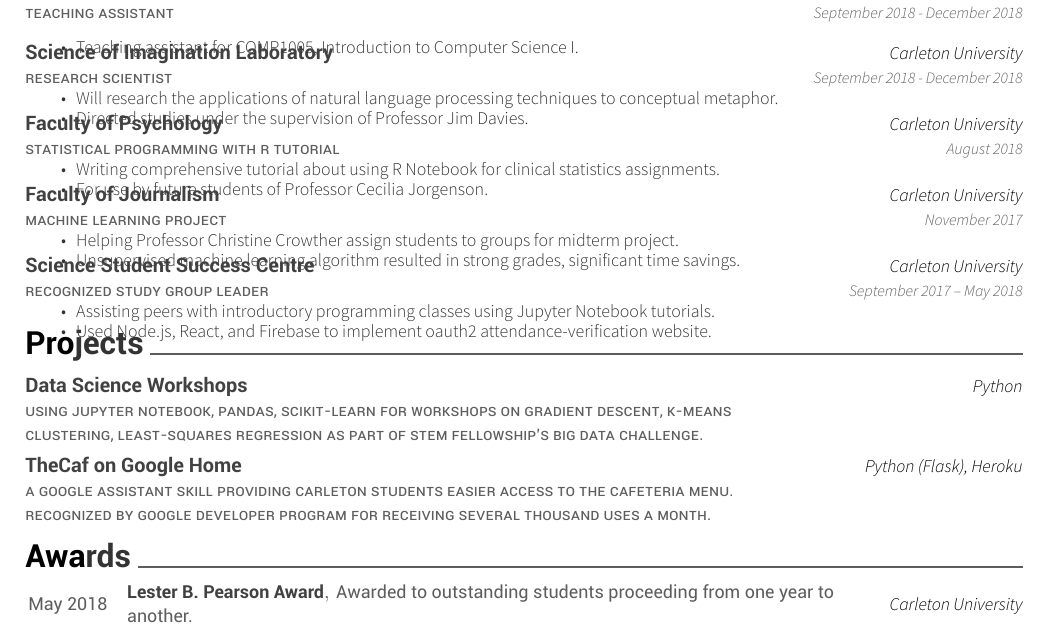
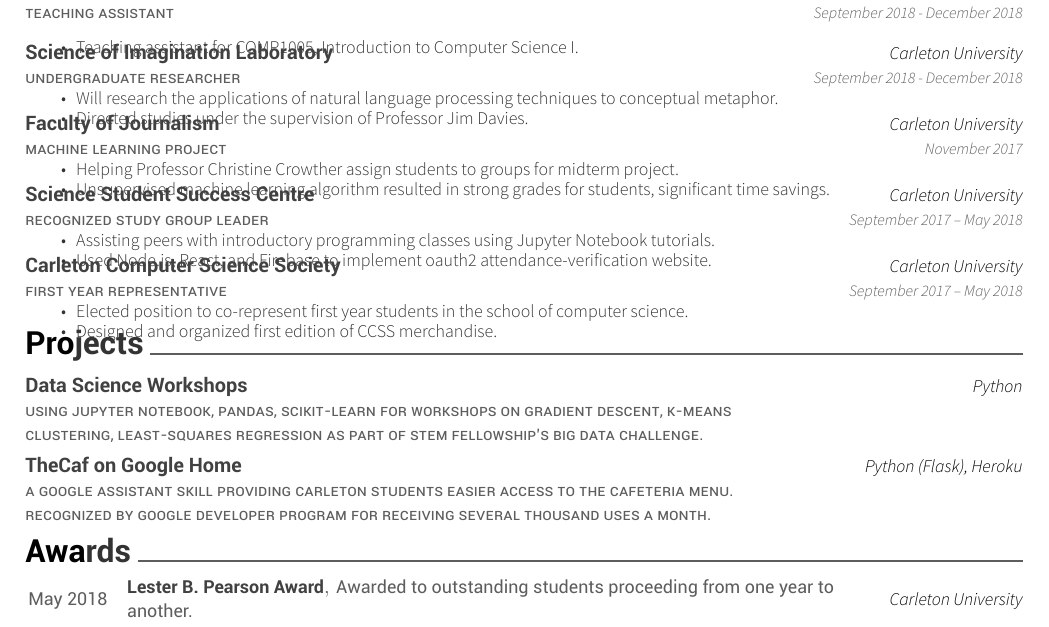
Before and after one commit to jacobdanovitch/overleaf_resume, a LaTeX CV (resume.tex): part of the page, cut so that both start at the same text. Compiled offline with XeLaTeX.

Commit message:
Updates from ShareLaTeX

```diff
--- a/resume.tex
+++ b/resume.tex
@@ -110,7 +110,7 @@
 
     \vspace{-4mm}
     \cventry
-      {Research Scientist}
+      {Undergraduate Researcher}
       {Science of Imagination Laboratory}
       {Carleton University}
       {September 2018 - December 2018}
@@ -121,24 +121,13 @@
 
     \vspace{-4mm}
     \cventry
-      {Statistical Programming with R Tutorial}
-      {Faculty of Psychology}
-      {Carleton University}
-      {August 2018}
-      {\begin{cvitems}
-      	\item{Writing comprehensive tutorial about using R Notebook for clinical statistics assignments.}
-        \item{For use by future students of Professor Cecilia Jorgenson.}
-      \end{cvitems}}
-
-    \vspace{-4mm}
-    \cventry
       {Machine Learning Project}
       {Faculty of Journalism}
       {Carleton University}
       {November 2017}
       {\begin{cvitems}
       	\item{Helping Professor Christine Crowther assign students to groups for midterm project.}
-        \item{Unsupervised machine learning algorithm resulted in strong grades, significant time savings.}
+        \item{Unsupervised machine learning algorithm resulted in strong grades for students, significant time savings.}
       \end{cvitems}}
 
     \vspace{-4mm}
@@ -150,6 +139,17 @@
 	{\begin{cvitems}
 		\item {Assisting peers with introductory programming classes using Jupyter Notebook tutorials.}
 		\item {Used Node.js, React, and Firebase to implement oauth2 attendance-verification website.}
+		\end{cvitems}}
+
+	\vspace{-4mm}
+    \cventry
+	{First Year Representative}
+	{Carleton Computer Science Society}
+	{Carleton University}
+	{September 2017 – May 2018}
+	{\begin{cvitems}
+		\item {Elected position to co-represent first year students in the school of computer science.}
+		\item {Designed and organized first edition of CCSS merchandise.}
 		\end{cvitems}}
 \end{cventries}
 
@@ -172,7 +172,7 @@
     {}
 \end{cventries}
 
-\vspace{-5mm}
+\vspace{-6mm}
 \cvsection{Awards}
 \begin{cvhonors}
 	\cvhonor
```
